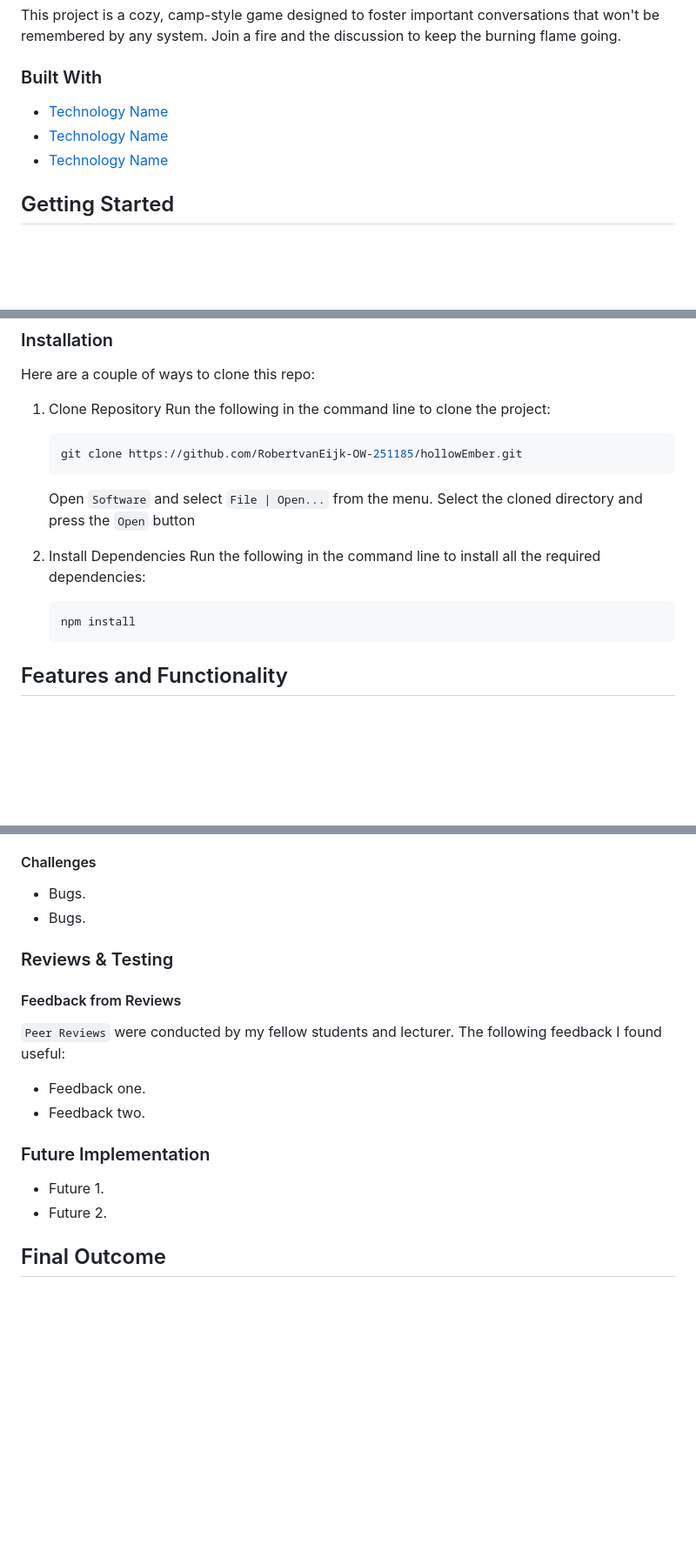
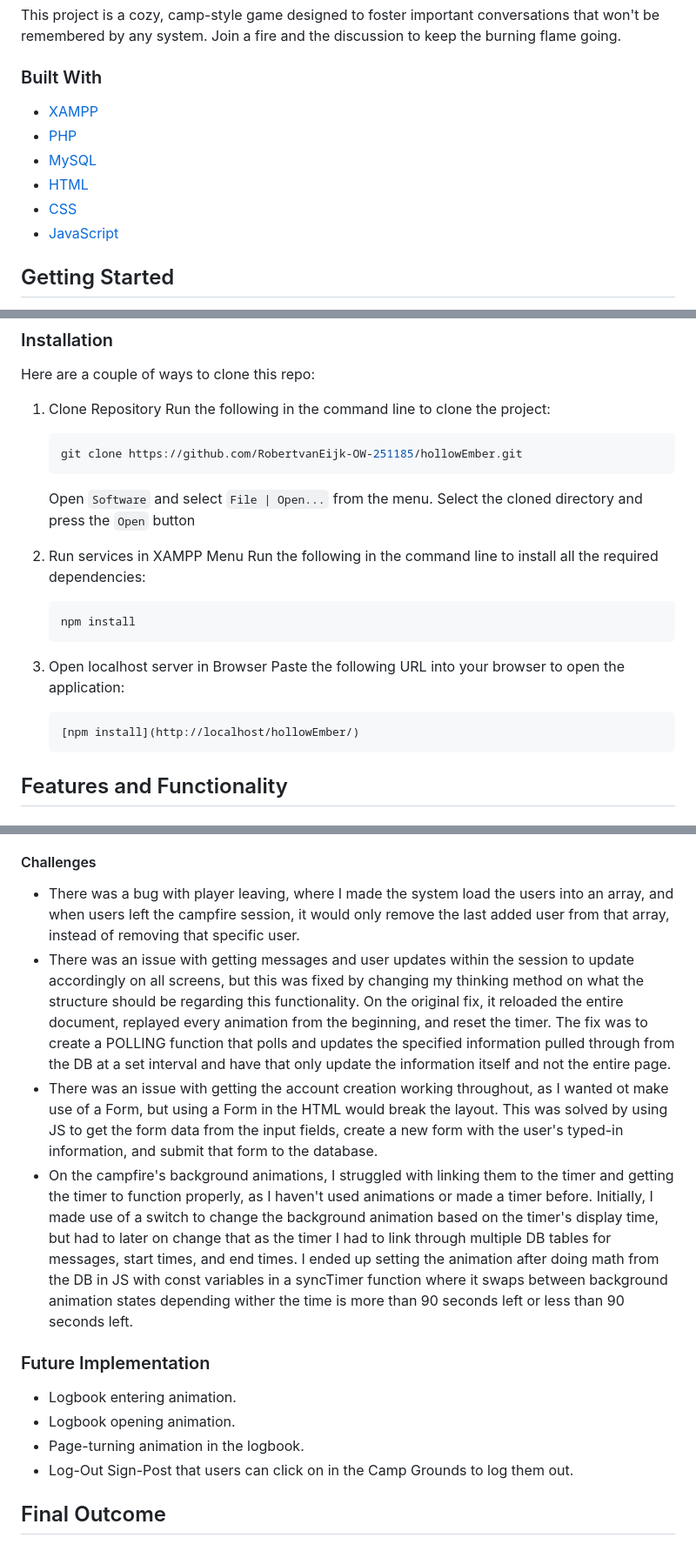
Before and after one commit to RobertvanEijk-OW-251185/hollowEmber, a Markdown page: README.md, 3 parts joined by grey strips. Shown at 87% size. Drawn GitHub-style; blank space fills up the shorter version.

Commit message:
Revise demo link and enhance technology section
Updated demo link and added technology stack details.

````diff
--- a/README.md
+++ b/README.md
@@ -74,9 +74,12 @@ This project is a cozy, camp-style game designed to foster important conversatio
 
 ### Built With
 
-* [Technology Name](path/to/technology/website)
-* [Technology Name](path/to/technology/website)
-* [Technology Name](path/to/technology/website)
+* [XAMPP](path/to/technology/website)
+* [PHP](path/to/technology/website)
+* [MySQL](path/to/technology/website)
+* [HTML](path/to/technology/website)
+* [CSS](path/to/technology/website)
+* [JavaScript](path/to/technology/website)
 
 <!-- GETTING STARTED -->
 <!-- Make sure to add appropriate information about what prerequisite technologies the user would need and also the steps to install your project on their own machines -->
@@ -100,10 +103,16 @@ Run the following in the command line to clone the project:
    ```
     Open `Software` and select `File | Open...` from the menu. Select the cloned directory and press the `Open` button
 
-2. Install Dependencies </br>
+2. Run services in XAMPP Menu </br>
 Run the following in the command line to install all the required dependencies:
    ```sh
    npm install
+   ```
+
+3. Open localhost server in Browser </br>
+Paste the following URL into your browser to open the application:
+   ```sh
+   [npm install](http://localhost/hollowEmber/)
    ```
 
 
@@ -169,24 +178,18 @@ The `Development Process` is the technical implementation and functionality done
 
 #### Challenges
 <!-- stipulate the challenges you faced with the project and why you think you faced them or how you think you'll solve them (if not solved) -->
-* Bugs.
-* Bugs.
-
-### Reviews & Testing
-<!-- stipulate how you've conducted testing in the form of peer reviews, feedback, and also functionality testing, like unit tests (if applicable) -->
-
-#### Feedback from Reviews
-
-`Peer Reviews` were conducted by my fellow students and lecturer. The following feedback I found useful:
-
-* Feedback one.
-* Feedback two.
+* There was a bug with player leaving, where I made the system load the users into an array, and when users left the campfire session, it would only remove the last added user from that array, instead of removing that specific user.
+* There was an issue with getting messages and user updates within the session to update accordingly on all screens, but this was fixed by changing my thinking method on what the structure should be regarding this functionality. On the original fix, it reloaded the entire document, replayed every animation from the beginning, and reset the timer. The fix was to create a POLLING function that polls and updates the specified information pulled through from the DB at a set interval and have that only update the information itself and not the entire page.
+* There was an issue with getting the account creation working throughout, as I wanted ot make use of a Form, but using a Form in the HTML would break the layout. This was solved by using JS to get the form data from the input fields, create a new form with the user's typed-in information, and submit that form to the database.
+* On the campfire's background animations, I struggled with linking them to the timer and getting the timer to function properly, as I haven't used animations or made a timer before. Initially, I made use of a switch to change the background animation based on the timer's display time, but had to later on change that as the timer I had to link through multiple DB tables for messages, start times, and end times. I ended up setting the animation after doing math from the DB in JS with const variables in a syncTimer function where it swaps between background animation states depending wither the time is more than 90 seconds left or less than 90 seconds left.
 
 ### Future Implementation
 <!-- stipulate functionality and improvements that can be implemented in the future. -->
 
-* Future 1.
-* Future 2.
+* Logbook entering animation.
+* Logbook opening animation.
+* Page-turning animation in the logbook.
+* Log-Out Sign-Post that users can click on in the Camp Grounds to log them out.
 
 <!-- MOCKUPS -->
 ## Final Outcome
````
Also changed, not shown: other parts of README.md (+2 -2 lines).
